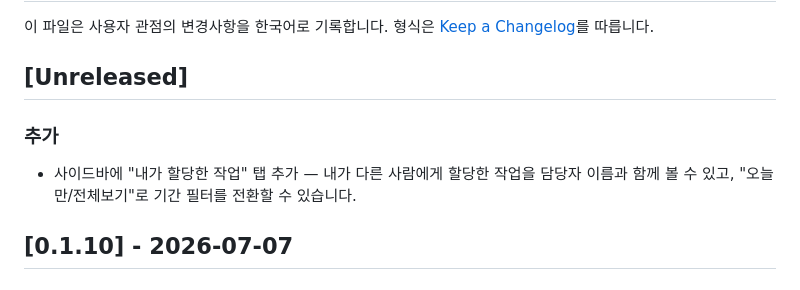
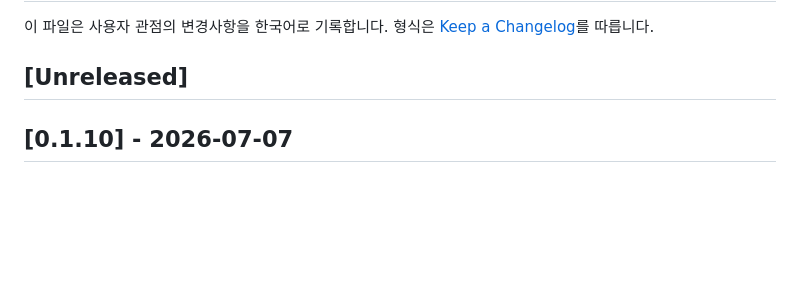
Before and after one commit to aoperat/plane-tool, a Markdown page: CHANGELOG.md, the part around the change. Drawn GitHub-style; blank space fills up the shorter version.

Commit message:
fix: revert Task 6's out-of-scope CHANGELOG edit, deferred to Task 7
Task 6 added a delegated-tab CHANGELOG entry that was out of scope.
Per the implementation plan, Task 7 specifies its own exact wording for
this entry, creating a duplicate-entry risk if Task 6's text remains.

Removed the bullet and empty category header from [Unreleased].

Co-Authored-By: Claude Sonnet 5 <noreply@anthropic.com>

```diff
--- a/CHANGELOG.md
+++ b/CHANGELOG.md
@@ -4,12 +4,6 @@
 형식은 [Keep a Changelog](https://keepachangelog.com/ko/1.1.0/)를 따릅니다.
 
 ## [Unreleased]
-
-### 추가
-
-- 사이드바에 "내가 할당한 작업" 탭 추가 — 내가 다른 사람에게 할당한 작업을
-  담당자 이름과 함께 볼 수 있고, "오늘만/전체보기"로 기간 필터를 전환할 수
-  있습니다.
 
 ## [0.1.10] - 2026-07-07
 
```
